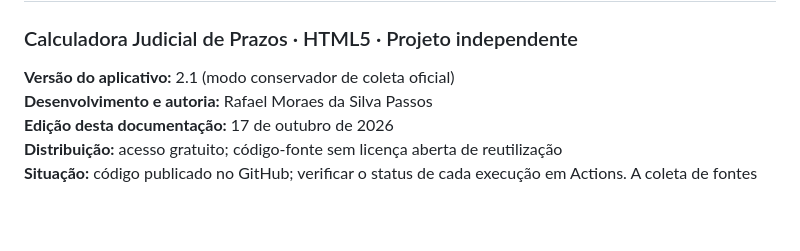
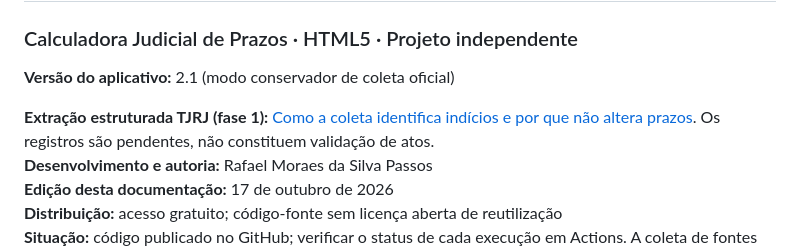
Before and after one commit to rafaelmsp/raf-prazo, a Markdown page: README.md, the part around the change. Rendered like a GitHub page; blank space fills up the shorter version.

Commit message:
docs: indicar fase de extracao automatica do TJRJ e seus limites

```diff
--- a/README.md
+++ b/README.md
@@ -2,6 +2,8 @@
 ### Calculadora Judicial de Prazos · HTML5 · Projeto independente
 
 **Versão do aplicativo:** 2.1 (modo conservador de coleta oficial)
+
+**Extração estruturada TJRJ (fase 1):** [Como a coleta identifica indícios e por que não altera prazos](docs/EXTRACAO_TJRJ.md). Os registros são pendentes, não constituem validação de atos.
 **Desenvolvimento e autoria:** Rafael Moraes da Silva Passos
 **Edição desta documentação:** 17 de outubro de 2026
 **Distribuição:** acesso gratuito; código-fonte sem licença aberta de reutilização
```
